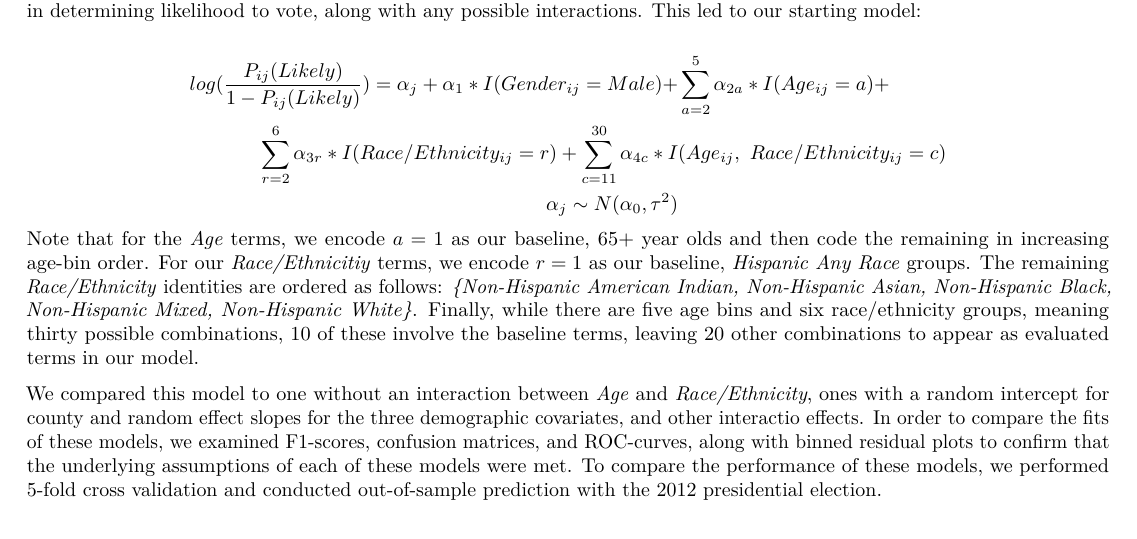
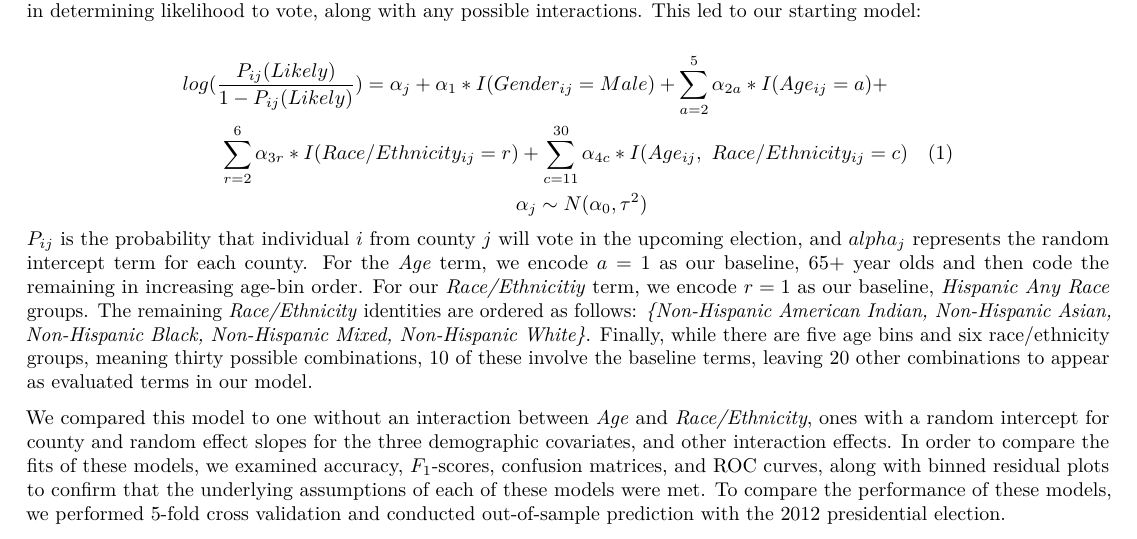
Before and after one commit to anna-dwish/election, an R Markdown document (CS3_Who_Votes_Report_Ethan_Malavi_Steven_Anna.Rmd): part of page 4 of 6, cut so that both start at the same text. Rendered offline with R 4.5, knitr and Pandoc, then LaTeX, with nearby package versions; some code elsewhere in the file could not run offline.

Commit message:
small changes

```diff
--- a/CS3_Who_Votes_Report_Ethan_Malavi_Steven_Anna.Rmd
+++ b/CS3_Who_Votes_Report_Ethan_Malavi_Steven_Anna.Rmd
@@ -212,14 +212,14 @@ To begin with our model development, we conducted exploratory data analysis to g
 
 $$
 \begin{aligned}
-log(\frac{P_{ij}(Likely)}{1-P_{ij}(Likely)}) = \alpha_{j} + \alpha_{1} * I(Gender_{ij}=Male) + &\sum_{a = 2}^5\alpha_{2a}*I(Age_{ij}=a) + \  \\
-\sum_{r = 2}^{6}\alpha_{3r}*I(Race/Ethnicity_{ij}=r) +\sum_{c = 11}^{30}\alpha_{4c}*I & (Age_{ij}, \ Race/Ethnicity_{ij}=c)  \\
+log(\frac{P_{ij}(Likely)}{1-P_{ij}(Likely)}) = \alpha_{j} + \alpha_{1} * I(Gender_{ij}=Male &) + \sum_{a = 2}^5\alpha_{2a}*I(Age_{ij}=a) + \  \\
+\sum_{r = 2}^{6}\alpha_{3r}*I(Race/Ethnicity_{ij}=r) +\sum_{c = 11}^{30}\alpha_{4c}*I (&Age_{ij}, \ Race/Ethnicity_{ij}=c)& (1)  \\
 \alpha_j \sim N(\alpha_0,\tau^2)
 \end{aligned}
 $$
-Note that for the *Age* terms, we encode $a=1$ as our baseline, $65+$ year olds and then code the remaining in increasing age-bin order. For our *Race/Ethnicitiy* terms, we encode $r=1$ as our baseline, *Hispanic Any Race* groups. The remaining *Race/Ethnicity* identities are ordered as follows: *\{Non-Hispanic American Indian, Non-Hispanic Asian, Non-Hispanic Black, Non-Hispanic Mixed, Non-Hispanic White\}*. Finally, while there are five age bins and six race/ethnicity groups, meaning thirty possible combinations, 10 of these involve the baseline terms, leaving 20 other combinations to appear as evaluated terms in our model.
+$P_{ij}$ is the probability that individual $i$ from county $j$ will vote in the upcoming election, and $alpha_j$ represents the random intercept term for each county. For the *Age* term, we encode $a=1$ as our baseline, $65+$ year olds and then code the remaining in increasing age-bin order. For our *Race/Ethnicitiy* term, we encode $r=1$ as our baseline, *Hispanic Any Race* groups. The remaining *Race/Ethnicity* identities are ordered as follows: *\{Non-Hispanic American Indian, Non-Hispanic Asian, Non-Hispanic Black, Non-Hispanic Mixed, Non-Hispanic White\}*. Finally, while there are five age bins and six race/ethnicity groups, meaning thirty possible combinations, 10 of these involve the baseline terms, leaving 20 other combinations to appear as evaluated terms in our model.
 
-We compared this model to one without an interaction between *Age* and *Race/Ethnicity*, ones with a random intercept for county and random effect slopes for the three demographic covariates, and other interactio effects. In order to compare the fits of these models, we examined F1-scores, confusion matrices, and ROC-curves, along with binned residual plots to confirm that the underlying assumptions of each of these models were met. To compare the performance of these models, we performed 5-fold cross validation and conducted out-of-sample prediction with the 2012 presidential election.
+We compared this model to one without an interaction between *Age* and *Race/Ethnicity*, ones with a random intercept for county and random effect slopes for the three demographic covariates, and other interaction effects. In order to compare the fits of these models, we examined accuracy, $F_1$-scores, confusion matrices, and ROC curves, along with binned residual plots to confirm that the underlying assumptions of each of these models were met. To compare the performance of these models, we performed 5-fold cross validation and conducted out-of-sample prediction with the 2012 presidential election.
 
 We performed sensitivity analysis to validate the resulting estimates for our coefficients with a Bayesian approach, as there can be issues with convergence when developing random effect models with frequentist methods. Given the size of the dataset, we relied on relatively flat priors, and noticed that virtually all of the coefficients converged to be within two standard errors of our estimates from the frequentist approach. In addition to sensitivity analysis for our variable estimates, we also re-binned the age groups by collapsing them into the following groups: $18-39$, $40-64$, and $65+$, recreated our final model, and observed similar estimates for the other covariates. The results of this model are in Table 2 in the Appendix.
 
```
